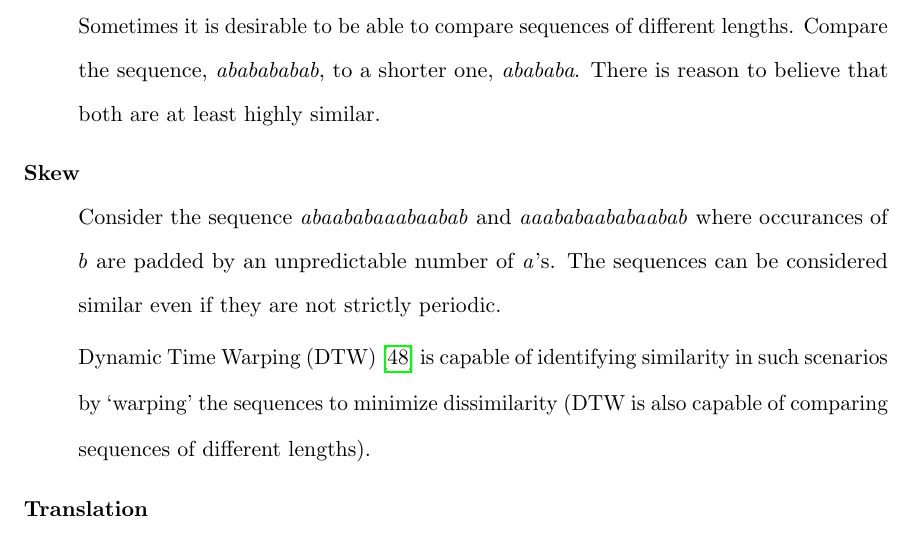
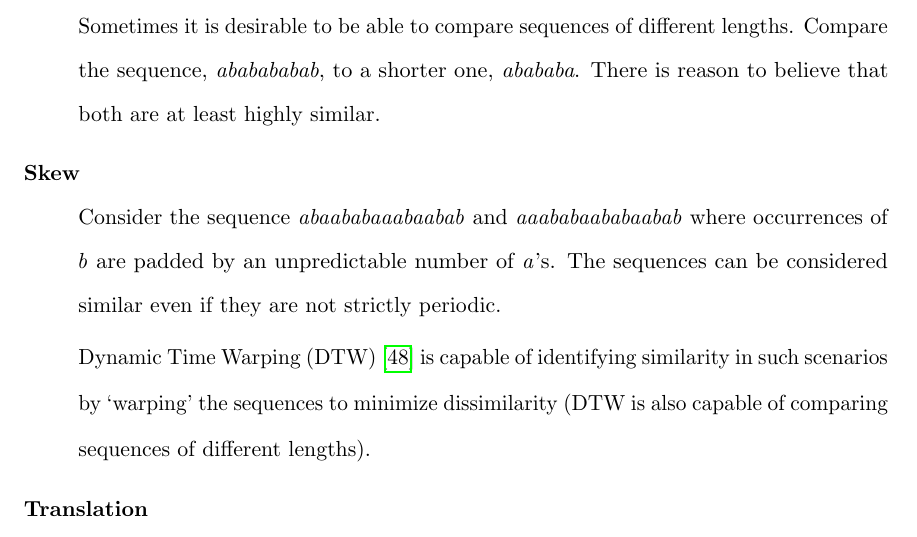
Before and after one commit to majidaldo/tsad-docs, a LaTeX thesis (thesis.tex, which reads ad.tex): part of page 25 of 96, cut so that both start at the same text. Compiled offline with pdfLaTeX.

Commit message:
sp: occurrences

```diff
--- a/ad.tex
+++ b/ad.tex
@@ -263,7 +263,7 @@ Sometimes it is desirable to be able to compare sequences of different lengths.
 
 \item[Skew] \hfill \\
 %
-Consider the sequence \emph{abaababaaabaabab} and \emph{aaababaababaabab} where occurances of \emph{b} are padded by an unpredictable number of \emph{a}'s. The sequences can be considered similar even if they are not strictly periodic.
+Consider the sequence \emph{abaababaaabaabab} and \emph{aaababaababaabab} where occurrences of \emph{b} are padded by an unpredictable number of \emph{a}'s. The sequences can be considered similar even if they are not strictly periodic.
 
 Dynamic Time Warping (DTW) \cite{Keogh2002} is capable of identifying similarity in such scenarios by `warping' the sequences to minimize dissimilarity (DTW is also capable of comparing sequences of different lengths).
 
```
